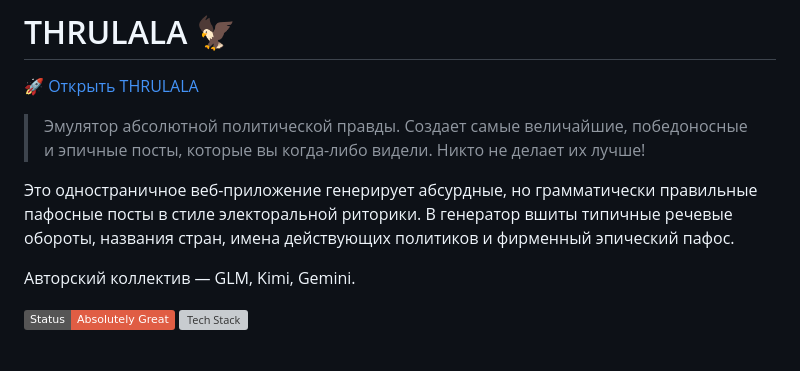
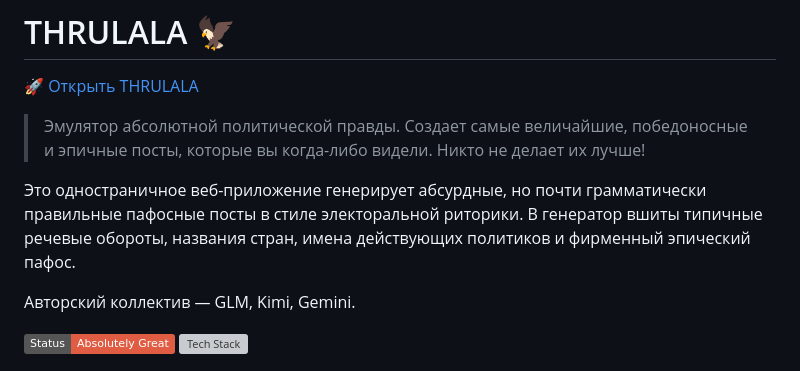
Before and after one commit to tabookot/thrulala, a Markdown page: README.ru.md, the part around the change. Rendered like a GitHub page; badges without logos; grey boxes are pictures that could not be loaded.

```diff
--- a/README.ru.md
+++ b/README.ru.md
@@ -6,7 +6,7 @@
 
 > Эмулятор абсолютной политической правды. Создает самые величайшие, победоносные и эпичные посты, которые вы когда-либо видели. Никто не делает их лучше!
 
-Это одностраничное веб-приложение генерирует абсурдные, но грамматически правильные пафосные посты в стиле электоральной риторики. В генератор вшиты типичные речевые обороты, названия стран, имена действующих политиков и фирменный эпический пафос.
+Это одностраничное веб-приложение генерирует абсурдные, но почти грамматически правильные пафосные посты в стиле электоральной риторики. В генератор вшиты типичные речевые обороты, названия стран, имена действующих политиков и фирменный эпический пафос.
 
 Авторский коллектив — GLM, Kimi, Gemini.
 
```
Also changed, not shown: README.ZH.md (+1 -7 lines), README.md (+1 -7 lines).
